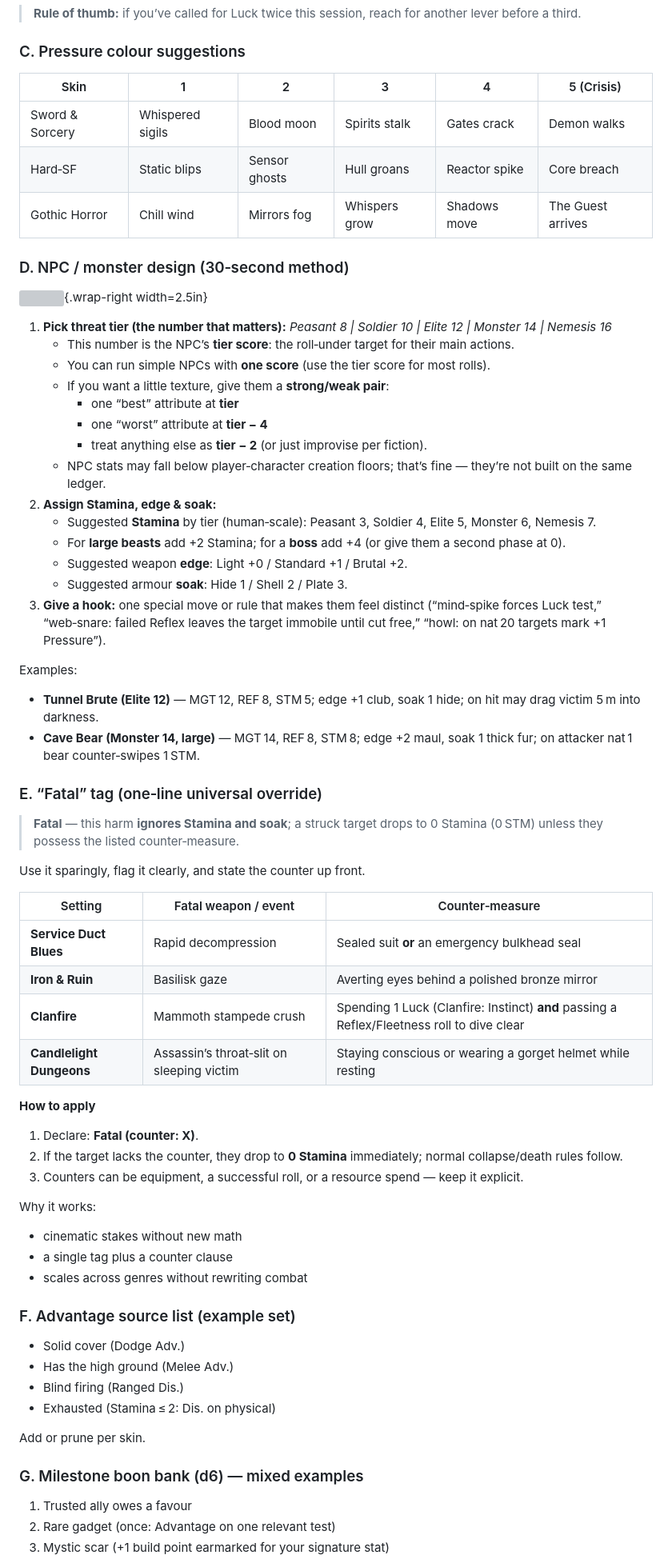
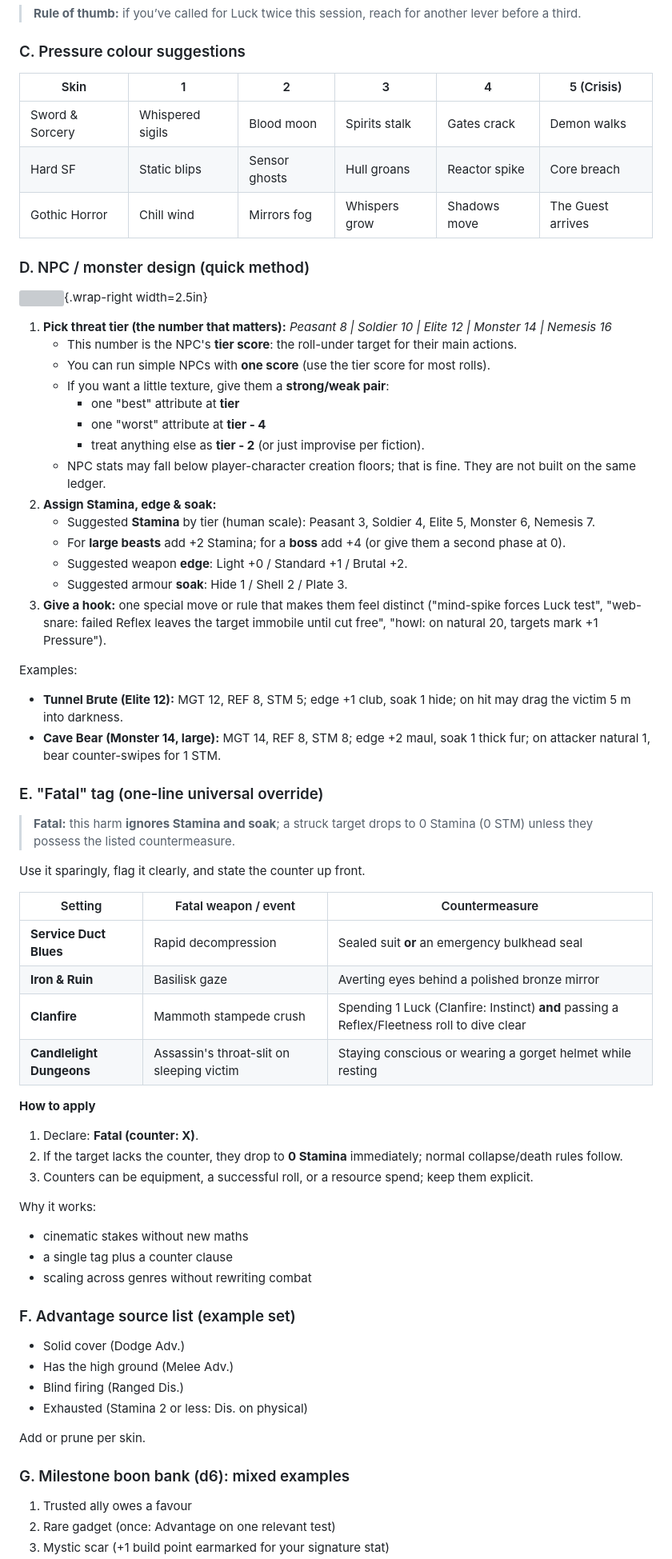
Before and after one commit to BWBrook/sinew-and-steel, a Markdown page: rules/core/custodians_almanac.md, the part around one of its changes. Shown at 80% size. Drawn GitHub-style; grey boxes are pictures that could not be loaded.

```diff
--- a/rules/core/custodians_almanac.md
+++ b/rules/core/custodians_almanac.md
@@ -232,71 +232,71 @@ It shifts capability while leaving core maths and pacing intact.
 
 ### C. Pressure colour suggestions
 
-| Skin            | 1                | 2             | 3             | 4             | 5 (Crisis)        |
+| Skin            | 1                | 2             | 3             | 4             | 5 (Crisis)        |
 | --------------- | ---------------- | ------------- | ------------- | ------------- | ----------------- |
 | Sword & Sorcery | Whispered sigils | Blood moon    | Spirits stalk | Gates crack   | Demon walks       |
-| Hard‑SF         | Static blips     | Sensor ghosts | Hull groans   | Reactor spike | Core breach       |
+| Hard SF         | Static blips     | Sensor ghosts | Hull groans   | Reactor spike | Core breach       |
 | Gothic Horror   | Chill wind       | Mirrors fog   | Whispers grow | Shadows move  | The Guest arrives |
 
-### D. NPC / monster design (30‑second method)
+### D. NPC / monster design (quick method)
 
 ![](../../assets/art/ss_npc_card.png){.wrap-right width=2.5in}
 
 1. **Pick threat tier (the number that matters):** *Peasant 8 | Soldier 10 | Elite 12 | Monster 14 | Nemesis 16*
-   - This number is the NPC’s **tier score**: the roll‑under target for their main actions.
+   - This number is the NPC's **tier score**: the roll-under target for their main actions.
    - You can run simple NPCs with **one score** (use the tier score for most rolls).
    - If you want a little texture, give them a **strong/weak pair**:
-     - one “best” attribute at **tier**
-     - one “worst” attribute at **tier − 4**
-     - treat anything else as **tier − 2** (or just improvise per fiction).
-   - NPC stats may fall below player‑character creation floors; that’s fine — they’re not built on the same ledger.
+     - one "best" attribute at **tier**
+     - one "worst" attribute at **tier - 4**
+     - treat anything else as **tier - 2** (or just improvise per fiction).
+   - NPC stats may fall below player-character creation floors; that is fine. They are not built on the same ledger.
 2. **Assign Stamina, edge & soak:**
-   - Suggested **Stamina** by tier (human‑scale): Peasant 3, Soldier 4, Elite 5, Monster 6, Nemesis 7.
+   - Suggested **Stamina** by tier (human scale): Peasant 3, Soldier 4, Elite 5, Monster 6, Nemesis 7.
    - For **large beasts** add +2 Stamina; for a **boss** add +4 (or give them a second phase at 0).
    - Suggested weapon **edge**: Light +0 / Standard +1 / Brutal +2.
    - Suggested armour **soak**: Hide 1 / Shell 2 / Plate 3.
-3. **Give a hook:** one special move or rule that makes them feel distinct (“mind‑spike forces Luck test,” “web‑snare: failed Reflex leaves the target immobile until cut free,” “howl: on nat 20 targets mark +1 Pressure”).
+3. **Give a hook:** one special move or rule that makes them feel distinct ("mind-spike forces Luck test", "web-snare: failed Reflex leaves the target immobile until cut free", "howl: on natural 20, targets mark +1 Pressure").
 
 Examples:
 
-- **Tunnel Brute (Elite 12)** — MGT 12, REF 8, STM 5; edge +1 club, soak 1 hide; on hit may drag victim 5 m into darkness.
-- **Cave Bear (Monster 14, large)** — MGT 14, REF 8, STM 8; edge +2 maul, soak 1 thick fur; on attacker nat 1 bear counter‑swipes 1 STM.
+- **Tunnel Brute (Elite 12):** MGT 12, REF 8, STM 5; edge +1 club, soak 1 hide; on hit may drag the victim 5 m into darkness.
+- **Cave Bear (Monster 14, large):** MGT 14, REF 8, STM 8; edge +2 maul, soak 1 thick fur; on attacker natural 1, bear counter-swipes for 1 STM.
 
-### E. “Fatal” tag (one‑line universal override)
+### E. "Fatal" tag (one-line universal override)
 
-> **Fatal** — this harm **ignores Stamina and soak**; a struck target drops to 0 Stamina (0 STM) unless they possess the listed counter‑measure.
+> **Fatal:** this harm **ignores Stamina and soak**; a struck target drops to 0 Stamina (0 STM) unless they possess the listed countermeasure.
 
 Use it sparingly, flag it clearly, and state the counter up front.
 
-| Setting | Fatal weapon / event | Counter‑measure |
+| Setting | Fatal weapon / event | Countermeasure |
 |---|----|-----|
 | **Service Duct Blues** | Rapid decompression | Sealed suit **or** an emergency bulkhead seal |
 | **Iron & Ruin** | Basilisk gaze | Averting eyes behind a polished bronze mirror |
 | **Clanfire** | Mammoth stampede crush | Spending 1 Luck (Clanfire: Instinct) **and** passing a Reflex/Fleetness roll to dive clear |
-| **Candlelight Dungeons** | Assassin’s throat‑slit on sleeping victim | Staying conscious or wearing a gorget helmet while resting |
+| **Candlelight Dungeons** | Assassin's throat-slit on sleeping victim | Staying conscious or wearing a gorget helmet while resting |
 
 **How to apply**
 
 1. Declare: **Fatal (counter: X)**.
 2. If the target lacks the counter, they drop to **0 Stamina** immediately; normal collapse/death rules follow.
-3. Counters can be equipment, a successful roll, or a resource spend — keep it explicit.
+3. Counters can be equipment, a successful roll, or a resource spend; keep them explicit.
 
 Why it works:
 
-- cinematic stakes without new math
+- cinematic stakes without new maths
 - a single tag plus a counter clause
-- scales across genres without rewriting combat
+- scaling across genres without rewriting combat
 
 ### F. Advantage source list (example set)
 
 - Solid cover (Dodge Adv.)
 - Has the high ground (Melee Adv.)
 - Blind firing (Ranged Dis.)
-- Exhausted (Stamina ≤ 2: Dis. on physical)
+- Exhausted (Stamina 2 or less: Dis. on physical)
 
 Add or prune per skin.
 
-### G. Milestone boon bank (d6) — mixed examples
+### G. Milestone boon bank (d6): mixed examples
 
 1. Trusted ally owes a favour
 2. Rare gadget (once: Advantage on one relevant test)
```
Also changed, not shown: other parts of rules/core/custodians_almanac.md (+71 -75 lines), rules/book/ai_as_custodian.md (+23 -23 lines), rules/book/the_custodian.md (+34 -34 lines).
